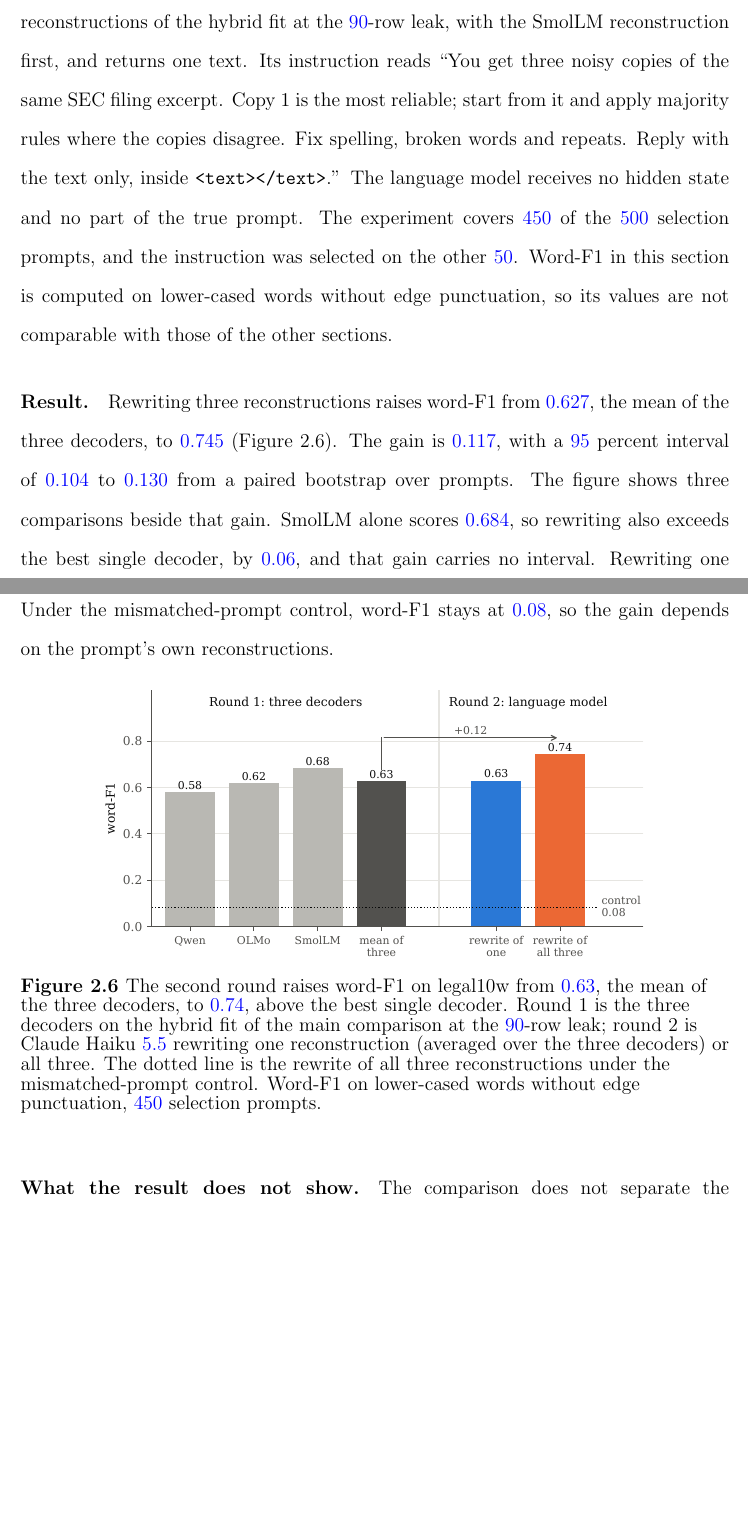
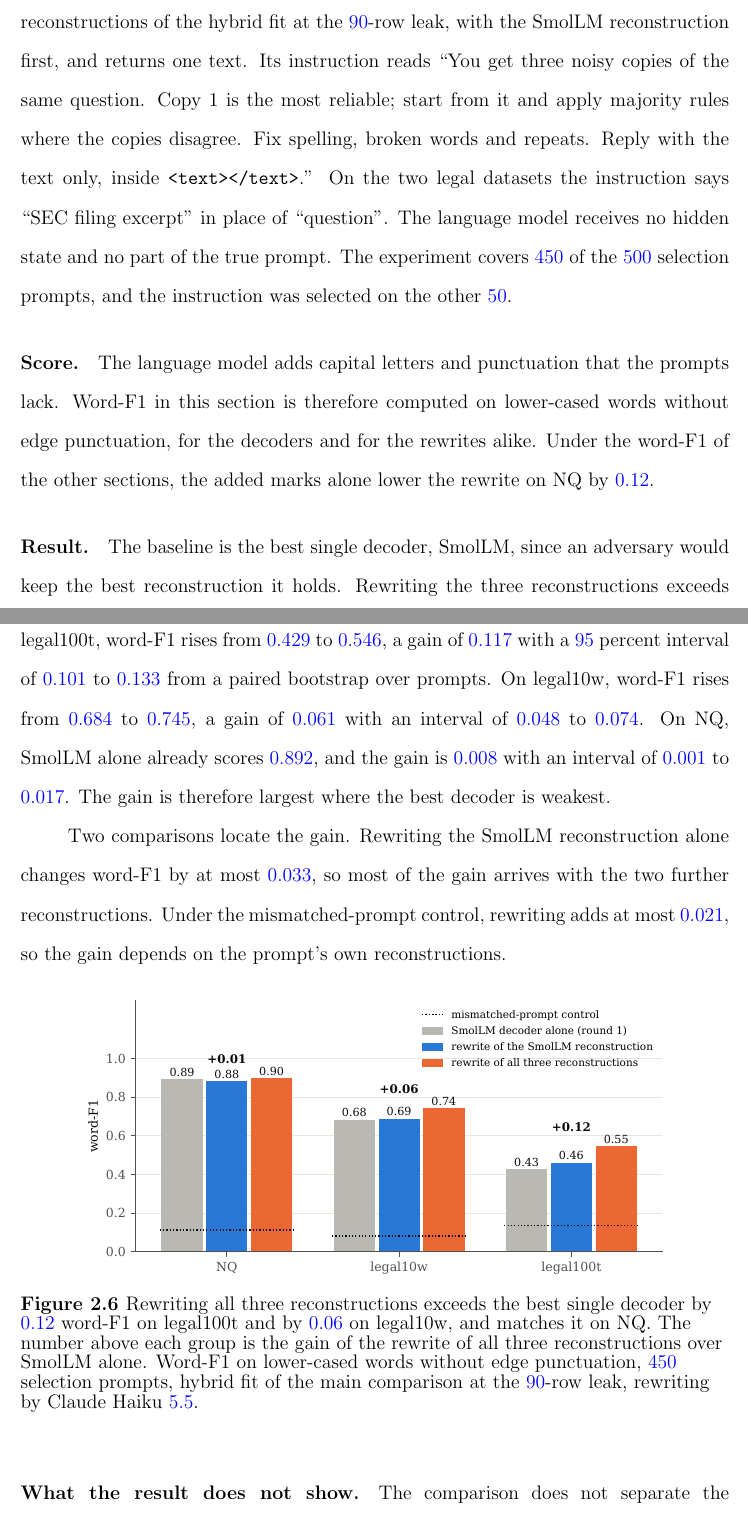
Before and after one commit to pdang468/writing_proposal_dec26, a LaTeX thesis (main.tex, which reads chapters/ch4_weak_supervised_attack/s9_rewriting.tex): two parts of pages 38 and 39 of 42, joined at a grey line, cut so that both start at the same text, the shorter picture padded with empty space. Compiled offline with pdfLaTeX.

Commit message:
rewriting section: three datasets at the 90-row leak, scored against the best single decoder

```diff
--- a/chapters/ch4_weak_supervised_attack/s9_rewriting.tex
+++ b/chapters/ch4_weak_supervised_attack/s9_rewriting.tex
@@ -6,31 +6,33 @@ The experiment is exploratory and covers legal10w only.
 
 \paragraph{Protocol.} The language model is Claude Haiku~\vf{5.5}.
-It receives the three reconstructions of the hybrid fit at the \vf{90}-row leak, with the SmolLM reconstruction first, and returns one text. % src: results/legal10w/v7_2/main/framework/attacker/attacker-b90-a0.9-sq-m0-t0.1476-r1-B8192-L90-span9-s1-haiku.json (model claude-haiku-5-5, system_B); attacker_run.py (LEVEL2_ORDER)
-Its instruction reads ``You get three noisy copies of the same SEC filing excerpt. Copy 1 is the most reliable; start from it and apply majority rules where the copies disagree. Fix spelling, broken words and repeats. Reply with the text only, inside \texttt{<text></text>}.''
+It receives the three reconstructions of the hybrid fit at the \vf{90}-row leak, with the SmolLM reconstruction first, and returns one text. % src: results/{v7_2,legal10w/v7_2,legal128w/v7_2}/main/framework/attacker/attacker-b90-a0.9-sq-m0-t*-r1-B8192-L90-span9-s1-haiku.json (model claude-haiku-5-5, system_B); attacker_run.py (LEVEL2_ORDER)
+Its instruction reads ``You get three noisy copies of the same question. Copy 1 is the most reliable; start from it and apply majority rules where the copies disagree. Fix spelling, broken words and repeats. Reply with the text only, inside \texttt{<text></text>}.''
+On the two legal datasets the instruction says ``SEC filing excerpt'' in place of ``question''.
 The language model receives no hidden state and no part of the true prompt.
-The experiment covers \vf{450} of the \vf{500} selection prompts, and the instruction was selected on the other \vf{50}. % src: same file (prompts_reported 450); attacker_run.py (selection sample: first 50 prompt ids)
-Word-F1 in this section is computed on lower-cased words without edge punctuation, so its values are not comparable with those of the other sections.
+The experiment covers \vf{450} of the \vf{500} selection prompts, and the instruction was selected on the other \vf{50}. % src: same files (prompts_reported 450); attacker_run.py (selection sample: first 50 prompt ids)
 
-\paragraph{Result.} Rewriting three reconstructions raises word-F1 from \vf{0.627}, the mean of the three decoders, to \vf{0.745} (Figure~\ref{fig:attack:rewriting}). % src: same file, table."hybrid rung B".word_f1 (0.6273, 0.7446, +0.1173 [0.1041, 0.1303]); run 2026-11-17, 4,500 calls
-The gain is \vf{0.117}, with a \vf{95} percent interval of \vf{0.104} to \vf{0.130} from a paired bootstrap over prompts.
-The figure shows three comparisons beside that gain.
-SmolLM alone scores \vf{0.684}, so rewriting also exceeds the best single decoder, by \vf{0.06}, and that gain carries no interval. % src: per-decoder scores recomputed from the endpoint decoding on the 450 prompts (SmolLM 0.6839, OLMo 0.6176, Qwen 0.5804)
-Rewriting one reconstruction leaves word-F1 at \vf{0.63}, so the gain needs all three reconstructions. % src: same file, table."hybrid rung A".word_f1 (0.6273, 0.6305, +0.0032 [-0.0041, 0.0100])
-Under the mismatched-prompt control, word-F1 stays at \vf{0.08}, so the gain depends on the prompt's own reconstructions. % src: same file, table."wrong memory rung B".word_f1 (0.0783, 0.0817)
+\paragraph{Score.} The language model adds capital letters and punctuation that the prompts lack.
+Word-F1 in this section is therefore computed on lower-cased words without edge punctuation, for the decoders and for the rewrites alike.
+Under the word-F1 of the other sections, the added marks alone lower the rewrite on NQ by \vf{0.12}. % src: results/v7_2/main/framework/attacker/rewriting-best-decoder.json metrics.strict.mean vs metrics.folded.mean, rewrite of three (0.7771, 0.9000)
+
+\paragraph{Result.} The baseline is the best single decoder, SmolLM, since an adversary would keep the best reconstruction it holds.
+Rewriting the three reconstructions exceeds SmolLM alone on the two legal datasets and matches it on NQ (Figure~\ref{fig:attack:rewriting}).
+On legal100t, word-F1 rises from \vf{0.429} to \vf{0.546}, a gain of \vf{0.117} with a \vf{95} percent interval of \vf{0.101} to \vf{0.133} from a paired bootstrap over prompts. % src: results/legal128w/v7_2/main/framework/attacker/rewriting-best-decoder.json metrics.folded (0.4290, 0.5456; +0.117 [0.101, 0.133]); scripts/rewriting_best_decoder.py
+On legal10w, word-F1 rises from \vf{0.684} to \vf{0.745}, a gain of \vf{0.061} with an interval of \vf{0.048} to \vf{0.074}. % src: results/legal10w/v7_2/main/framework/attacker/rewriting-best-decoder.json metrics.folded (+0.061 [0.048, 0.074])
+On NQ, SmolLM alone already scores \vf{0.892}, and the gain is \vf{0.008} with an interval of \vf{0.001} to \vf{0.017}. % src: results/v7_2/main/framework/attacker/rewriting-best-decoder.json metrics.folded (0.8918, 0.9000; +0.008 [0.001, 0.017])
+The gain is therefore largest where the best decoder is weakest.
+
+Two comparisons locate the gain.
+Rewriting the SmolLM reconstruction alone changes word-F1 by at most \vf{0.033}, so most of the gain arrives with the two further reconstructions. % src: same files, gain_rewrite_of_smollm_over_smollm (NQ -0.007, legal10w +0.006, legal128w +0.033)
+Under the mismatched-prompt control, rewriting adds at most \vf{0.021}, so the gain depends on the prompt's own reconstructions. % src: same files, gain_control_rewrite_over_control_smollm (+0.005, +0.004, +0.021)
 
 \begin{figure}[ht]
 \centering
-\includegraphics[width=0.8\textwidth]{ch4/rewriting}
-\caption{The second round raises word-F1 on legal10w from \vf{0.63}, the mean of the three decoders, to \vf{0.74}, above the best single decoder.
-Round 1 is the three decoders on the hybrid fit of the main comparison at the \vf{90}-row leak; round 2 is Claude Haiku~\vf{5.5} rewriting one reconstruction (averaged over the three decoders) or all three.
-The dotted line is the rewrite of all three reconstructions under the mismatched-prompt control.
-Word-F1 on lower-cased words without edge punctuation, \vf{450} selection prompts.}
+\includegraphics[width=0.85\textwidth]{ch4/rewriting}
+\caption{Rewriting all three reconstructions exceeds the best single decoder by \vf{0.12} word-F1 on legal100t and by \vf{0.06} on legal10w, and matches it on NQ.
+The number above each group is the gain of the rewrite of all three reconstructions over SmolLM alone.
+Word-F1 on lower-cased words without edge punctuation, \vf{450} selection prompts, hybrid fit of the main comparison at the \vf{90}-row leak, rewriting by Claude Haiku~\vf{5.5}.}
 \label{fig:attack:rewriting}
 \end{figure}
 
-% CUT 2026-11-18, pending a rerun at the 90-row leak and alpha 0.9 (the rows of the former table):
-% NQ, \vf{92} rows & \vf{0.727} & \vf{0.854} & \vf{0.861} & \vf{$+0.134$} [\vf{0.124}, \vf{0.145}] \\ % src: attacker-b10-a0.95-sq-m0-t0.1152-r1-B8192-s1-haiku.json table."hybrid rung B".word_f1 (0.7271, 0.8610, +0.1339 [0.1237, 0.1449]); SmolLM alone recomputed from the per-prompt records (0.8539)
-% legal100t, \vf{856} rows & \vf{0.539} & \vf{0.779} & \vf{0.802} & \vf{$+0.263$} [\vf{0.252}, \vf{0.273}] \\ % src: legal128w attacker-b10-...-haiku.json (0.5393, 0.8020, +0.2627 [0.2522, 0.2729]); SmolLM alone recomputed (0.7793)
-% legal100t, \vf{8{,}612} rows & \vf{0.772} & \vf{0.890} & \vf{0.896} & \vf{$+0.124$} [\vf{0.115}, \vf{0.135}] \\ % src: legal128w attacker-b100-...-haiku.json (0.7721, 0.8963, +0.1242 [0.1145, 0.1349]); SmolLM alone recomputed (0.8897)
-
 \paragraph{What the result does not show.} The comparison does not separate the contribution of the two further reconstructions from the instruction that names SmolLM as the most reliable copy.
```
Also changed, not shown: figures/ch4/rewriting.pdf, figures/ch4/rewriting.png, chapters/ch4_weak_supervised_attack/s9_rewriting.tex (4 more changed lines), 1 other file.
